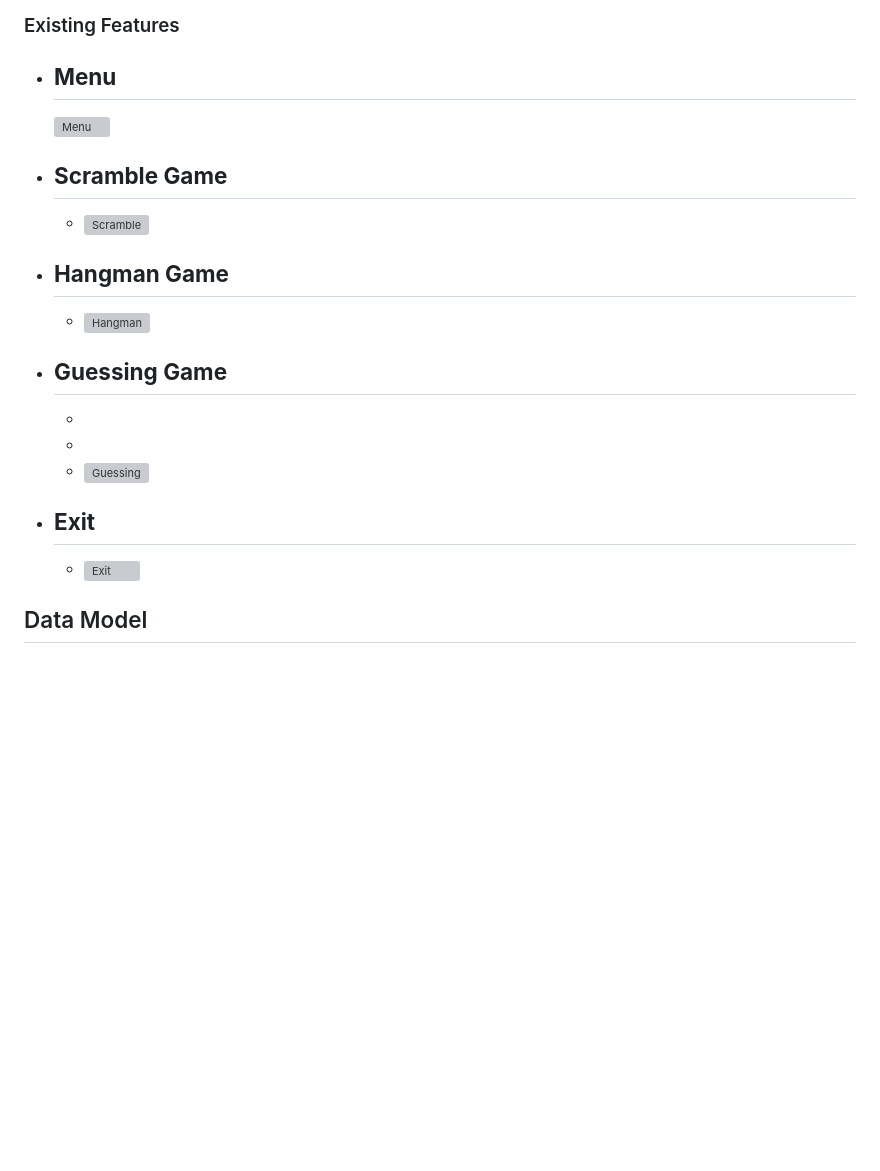
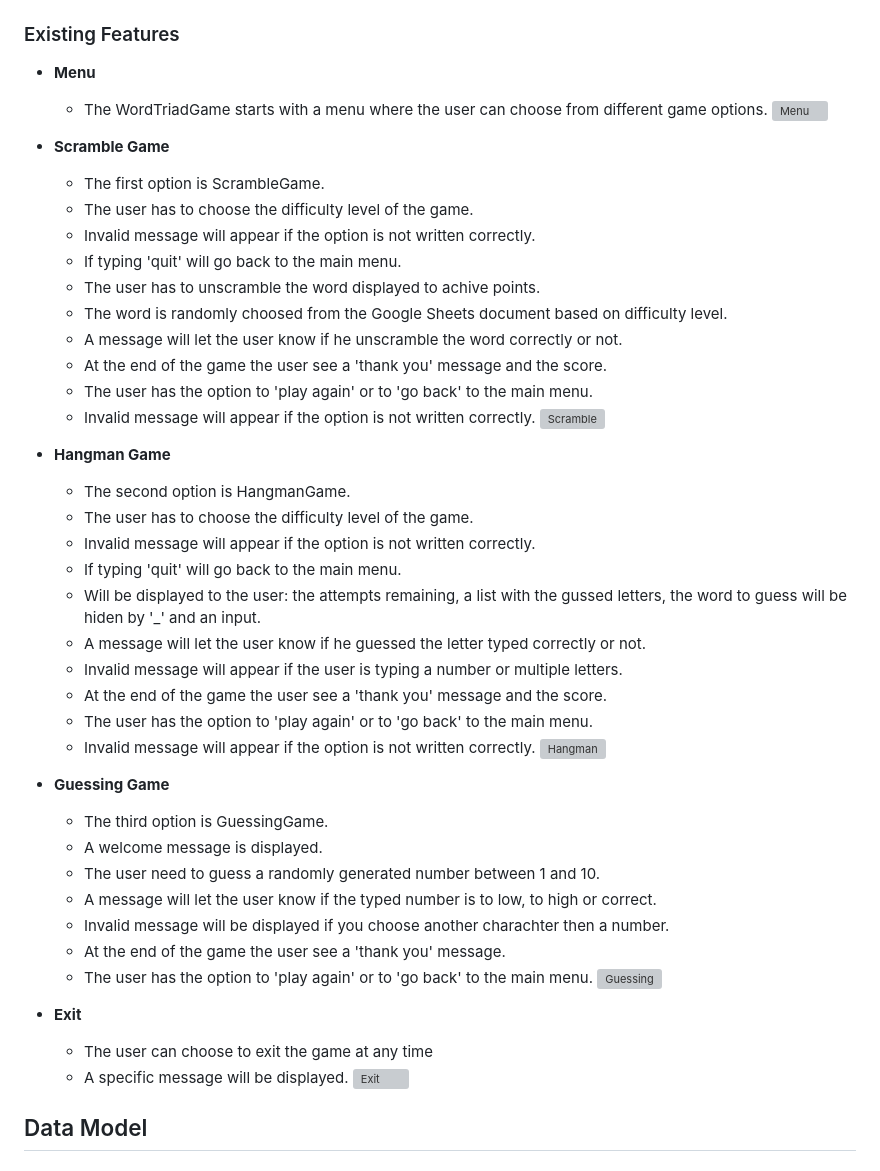
Before and after one commit to GeorgeH23/word-triad-game, a Markdown page: README.md, the part around the change. GitHub-like rendering; blank space fills up the shorter version; grey boxes are pictures that could not be loaded.

Commit message:
Add the features of the game #13

```diff
--- a/README.md
+++ b/README.md
@@ -32,29 +32,48 @@
 ### Existing Features
 
 -   __Menu__
-    -
+    - The WordTriadGame starts with a menu where the user can choose from different game options.
       ![Menu](documentation/menu.png)
 
 -   __Scramble Game__
-    -
-    -
+    - The first option is ScrambleGame.
+    - The user has to choose the difficulty level of the game.
+    - Invalid message will appear if the option is not written correctly.
+    - If typing 'quit' will go back to the main menu.
+    - The user has to unscramble the word displayed to achive points.
+    - The word is randomly choosed from the Google Sheets document based on difficulty level.
+    - A message will let the user know if he unscramble the word correctly or not.
+    - At the end of the game the user see a 'thank you' message and the score.
+    - The user has the option to 'play again' or to 'go back' to the main menu.
+    - Invalid message will appear if the option is not written correctly.
       ![Scramble](documentation/scramble.png)
 
 -   __Hangman Game__
-    -
-    -
+    - The second option is HangmanGame.
+    - The user has to choose the difficulty level of the game.
+    - Invalid message will appear if the option is not written correctly.
+    - If typing 'quit' will go back to the main menu.
+    - Will be displayed to the user: the attempts remaining, a list with the gussed letters, the word to guess will be hiden by '_' and an input.
+    - A message will let the user know if he guessed the letter typed correctly or not.
+    - Invalid message will appear if the user is typing a number or multiple letters.
+    - At the end of the game the user see a 'thank you' message and the score.
+    - The user has the option to 'play again' or to 'go back' to the main menu.
+    - Invalid message will appear if the option is not written correctly.
       ![Hangman](documentation/hangman.png)
 
 -   __Guessing Game__
-    -
-    -
-    -
-    -
+    - The third option is GuessingGame.
+    - A welcome message is displayed.
+    - The user need to guess a randomly generated number between 1 and 10.
+    - A message will let the user know if the typed number is to low, to high or correct.
+    - Invalid message will be displayed if you choose another charachter then a number.
+    - At the end of the game the user see a 'thank you' message.
+    - The user has the option to 'play again' or to 'go back' to the main menu.
       ![Guessing](documentation/guessing.png)
 
 -   __Exit__
-    -
-    -
+    - The user can choose to exit the game at any time
+    - A specific message will be displayed.
       ![Exit](documentation/exit.png)
 
 ## Data Model
```
